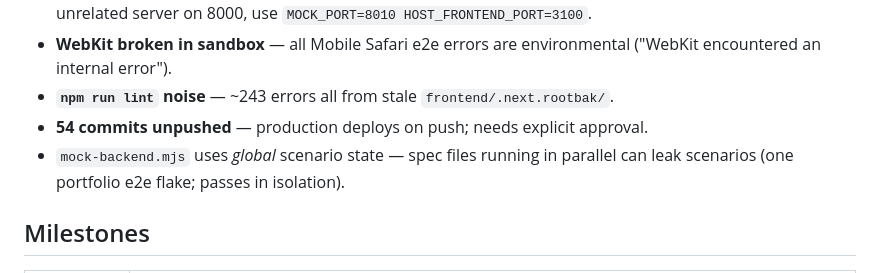
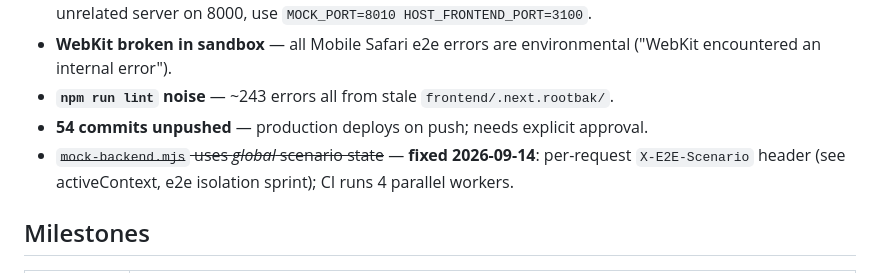
Before and after one commit to Hectormalvarez/mgdrywallusa-website, a Markdown page: memory-bank/progress.md, the part around the change. Drawn GitHub-style.

```diff
--- a/memory-bank/progress.md
+++ b/memory-bank/progress.md
@@ -36,7 +36,7 @@
 - **WebKit broken in sandbox** — all Mobile Safari e2e errors are environmental ("WebKit encountered an internal error").
 - **`npm run lint` noise** — ~243 errors all from stale `frontend/.next.rootbak/`.
 - **54 commits unpushed** — production deploys on push; needs explicit approval.
-- `mock-backend.mjs` uses *global* scenario state — spec files running in parallel can leak scenarios (one portfolio e2e flake; passes in isolation).
+- ~~`mock-backend.mjs` uses *global* scenario state~~ — **fixed 2026-09-14**: per-request `X-E2E-Scenario` header (see activeContext, e2e isolation sprint); CI runs 4 parallel workers.
 
 ## Milestones
 
```
Also changed, not shown: memory-bank/activeContext.md (+24 -0 lines).
